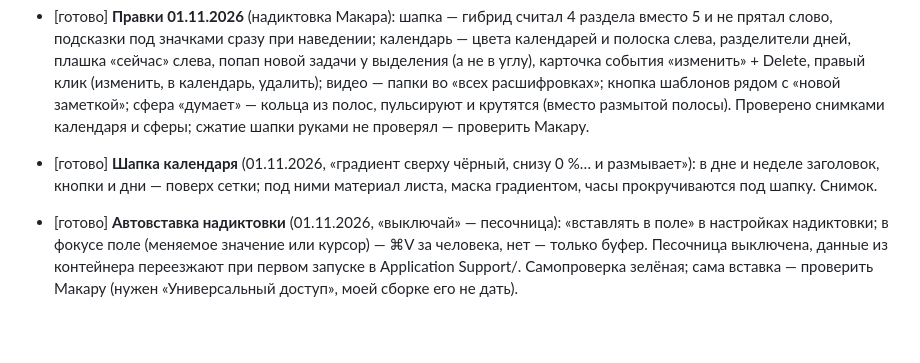
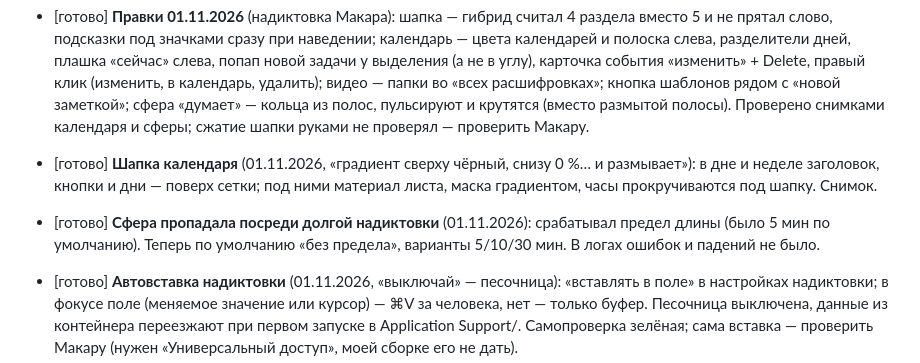
Before and after one commit to Excess-Lab/-notes-, a Markdown page: docs/TASKS.md, the part around the change. Rendered like a GitHub page; blank space fills up the shorter version.

Commit message:
Feature Docs / Log dictation limit
Co-Authored-By: Claude Opus 5.5 <noreply@anthropic.com>

```diff
--- a/docs/TASKS.md
+++ b/docs/TASKS.md
@@ -82,6 +82,8 @@
   Проверено снимками календаря и сферы; сжатие шапки руками не проверял — проверить Макару.
 - [готово] **Шапка календаря** (01.11.2026, «градиент сверху чёрный, снизу 0 %… и размывает»): в дне и неделе заголовок,
   кнопки и дни — поверх сетки; под ними материал листа, маска градиентом, часы прокручиваются под шапку. Снимок.
+- [готово] **Сфера пропадала посреди долгой надиктовки** (01.11.2026): срабатывал предел длины (было 5 мин по умолчанию).
+  Теперь по умолчанию «без предела», варианты 5/10/30 мин. В логах ошибок и падений не было.
 - [готово] **Автовставка надиктовки** (01.11.2026, «выключай» — песочница): «вставлять в поле» в настройках надиктовки;
   в фокусе поле (меняемое значение или курсор) — ⌘V за человека, нет — только буфер. Песочница выключена, данные
   из контейнера переезжают при первом запуске в Application Support/<id>. Самопроверка зелёная; сама вставка —
```
